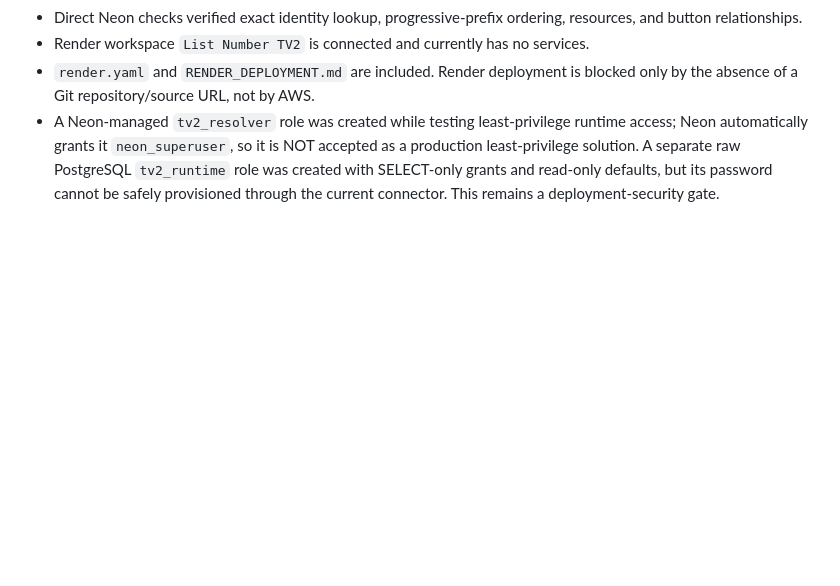
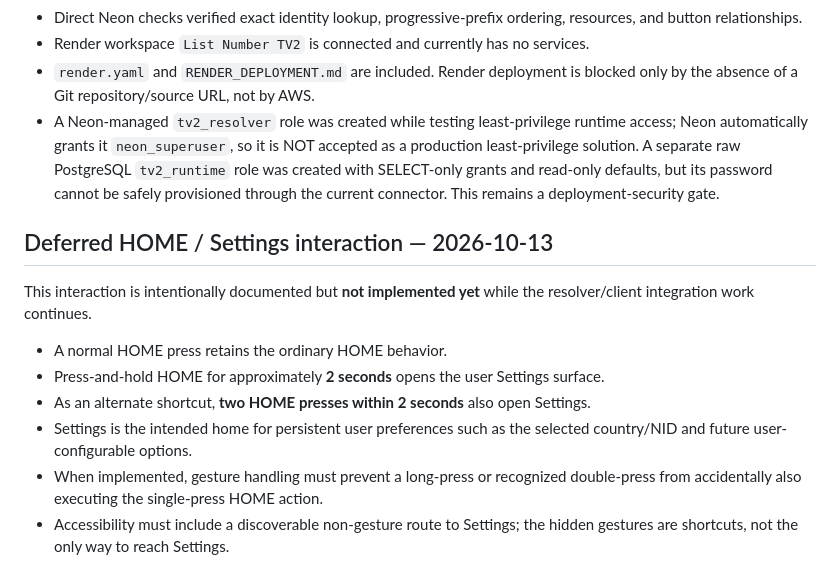
Before and after one commit to JSweatman/TV2-Development, a Markdown page: ENGINEERING_STATUS.md, the part around the change. Rendered like a GitHub page; blank space fills up the shorter version.

Commit message:
Document deferred HOME settings gestures

```diff
--- a/ENGINEERING_STATUS.md
+++ b/ENGINEERING_STATUS.md
@@ -88,3 +88,14 @@ Astra should independently reproduce every claimed pass. Any item above labeled
 - Render workspace `List Number TV2` is connected and currently has no services.
 - `render.yaml` and `RENDER_DEPLOYMENT.md` are included. Render deployment is blocked only by the absence of a Git repository/source URL, not by AWS.
 - A Neon-managed `tv2_resolver` role was created while testing least-privilege runtime access; Neon automatically grants it `neon_superuser`, so it is NOT accepted as a production least-privilege solution. A separate raw PostgreSQL `tv2_runtime` role was created with SELECT-only grants and read-only defaults, but its password cannot be safely provisioned through the current connector. This remains a deployment-security gate.
+
+
+## Deferred HOME / Settings interaction — 2026-10-13
+This interaction is intentionally documented but **not implemented yet** while the resolver/client integration work continues.
+
+- A normal HOME press retains the ordinary HOME behavior.
+- Press-and-hold HOME for approximately **2 seconds** opens the user Settings surface.
+- As an alternate shortcut, **two HOME presses within 2 seconds** also open Settings.
+- Settings is the intended home for persistent user preferences such as the selected country/NID and future user-configurable options.
+- When implemented, gesture handling must prevent a long-press or recognized double-press from accidentally also executing the single-press HOME action.
+- Accessibility must include a discoverable non-gesture route to Settings; the hidden gestures are shortcuts, not the only way to reach Settings.
```
